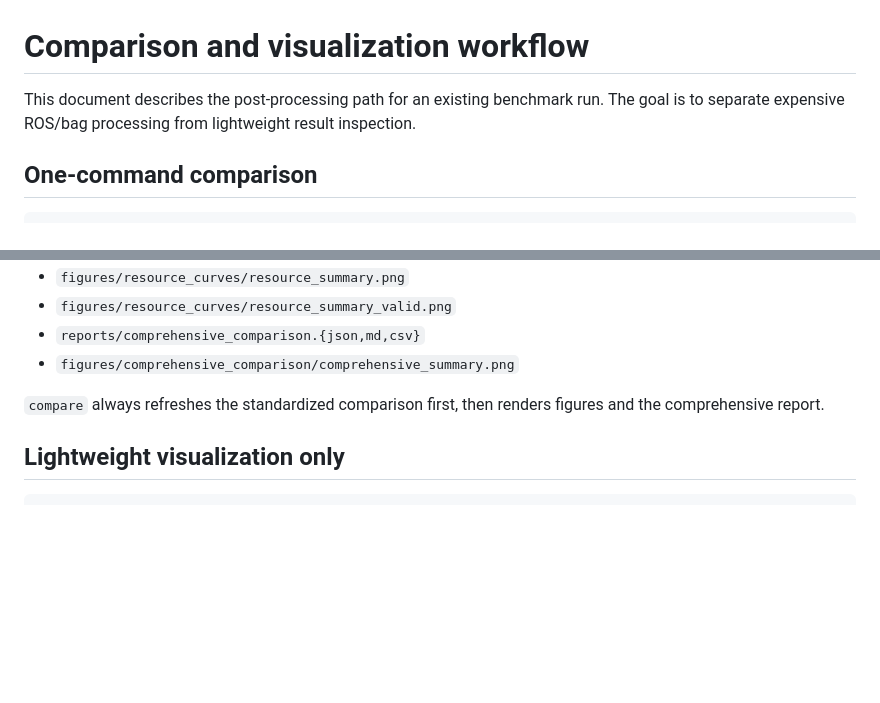
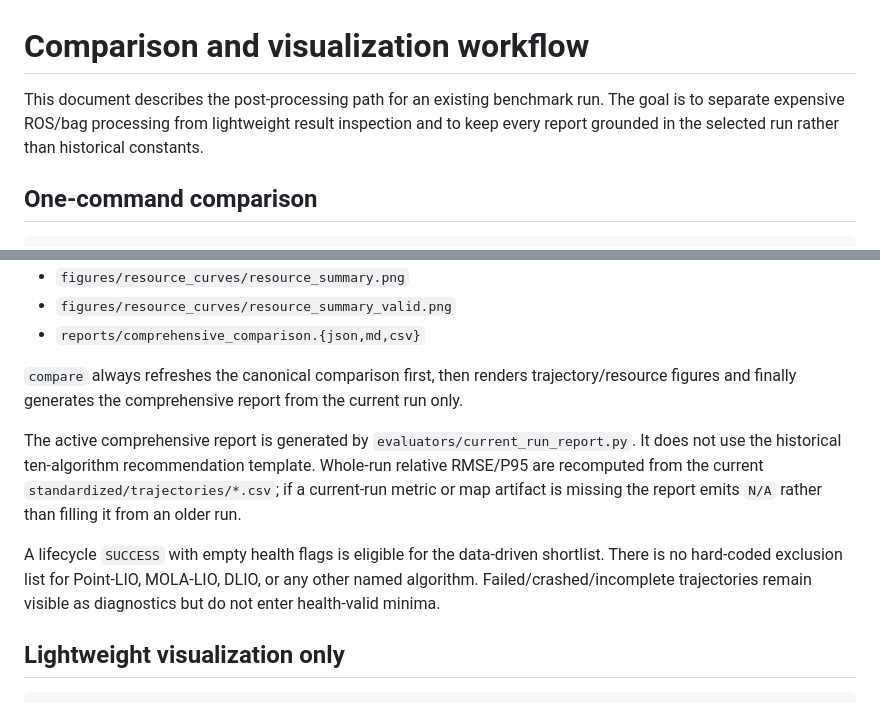
Before and after one commit to Aldoubt/lio_benchmark_tools, a Markdown page: benchmark_base/docs/COMPARISON_VISUALIZATION.md, 2 parts joined by grey strips. Drawn GitHub-style; blank space fills up the shorter version.

```diff
--- a/benchmark_base/docs/COMPARISON_VISUALIZATION.md
+++ b/benchmark_base/docs/COMPARISON_VISUALIZATION.md
@@ -1,6 +1,6 @@
 # Comparison and visualization workflow
 
-This document describes the post-processing path for an existing benchmark run. The goal is to separate expensive ROS/bag processing from lightweight result inspection.
+This document describes the post-processing path for an existing benchmark run. The goal is to separate expensive ROS/bag processing from lightweight result inspection and to keep every report grounded in the selected run rather than historical constants.
 
 ## One-command comparison
 
@@ -20,9 +20,12 @@ The default command is lightweight after standardized trajectories exist. It gen
 - `figures/resource_curves/resource_summary.png`
 - `figures/resource_curves/resource_summary_valid.png`
 - `reports/comprehensive_comparison.{json,md,csv}`
-- `figures/comprehensive_comparison/comprehensive_summary.png`
 
-`compare` always refreshes the standardized comparison first, then renders figures and the comprehensive report.
+`compare` always refreshes the canonical comparison first, then renders trajectory/resource figures and finally generates the comprehensive report from the current run only.
+
+The active comprehensive report is generated by `evaluators/current_run_report.py`. It does not use the historical ten-algorithm recommendation template. Whole-run relative RMSE/P95 are recomputed from the current `standardized/trajectories/*.csv`; if a current-run metric or map artifact is missing the report emits `N/A` rather than filling it from an older run.
+
+A lifecycle `SUCCESS` with empty health flags is eligible for the data-driven shortlist. There is no hard-coded exclusion list for Point-LIO, MOLA-LIO, DLIO, or any other named algorithm. Failed/crashed/incomplete trajectories remain visible as diagnostics but do not enter health-valid minima.
 
 ## Lightweight visualization only
 
```
Also changed, not shown: other parts of benchmark_base/docs/COMPARISON_VISUALIZATION.md (+30 -7 lines).
